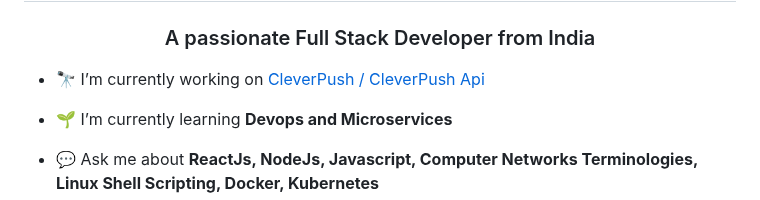
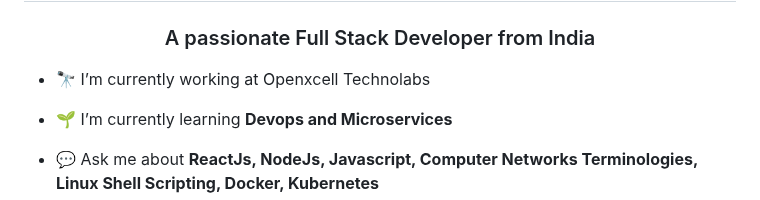
Before and after one commit to dharmjoshi236/dharmjoshi236, a Markdown page: README.md, the part around the change. Rendered like a GitHub page.

```diff
--- a/README.md
+++ b/README.md
@@ -1,7 +1,7 @@
 <h1 align="center">Hi 👋, I'm Dharm Joshi</h1>
 <h3 align="center">A passionate Full Stack Developer from India</h3>
 
-- 🔭 I’m currently working on [CleverPush / CleverPush Api](https://app.cleverpush.com)
+- 🔭 I’m currently working at Openxcell Technolabs
 
 - 🌱 I’m currently learning **Devops and Microservices**
 
```
